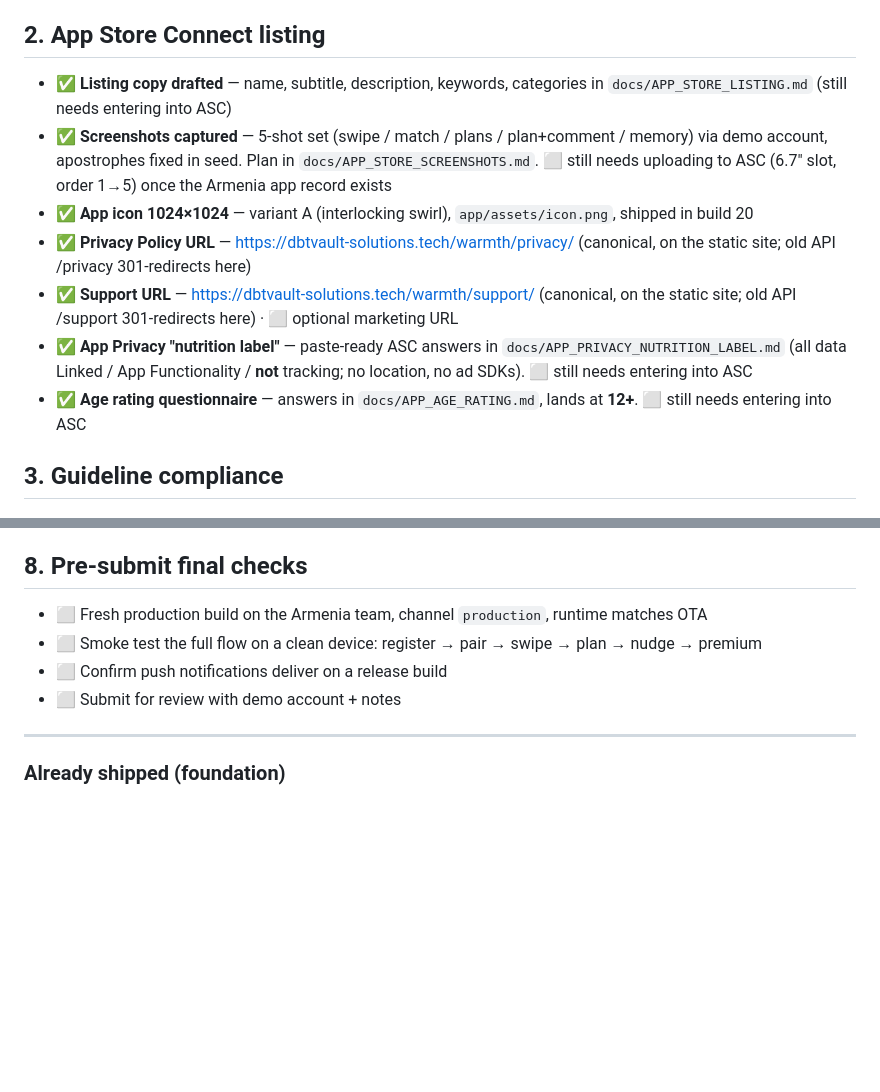
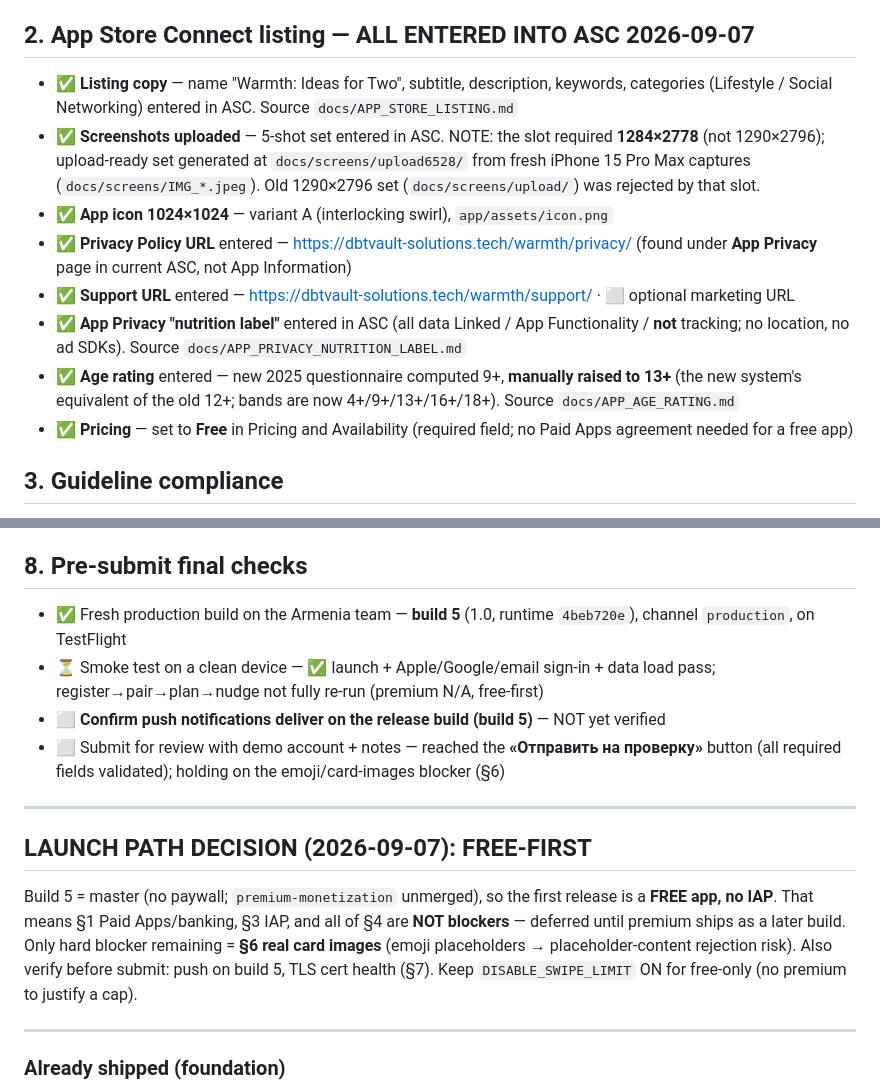
Before and after one commit to darkarchonful/warmth, a Markdown page: LAUNCH_CHECKLIST.md, 2 parts joined by grey strips. GitHub-like rendering; blank space fills up the shorter version.

Commit message:
Update launch checklist: listing entered in ASC, free-first path
Marks §2 (listing, screenshots at 1284x2778, privacy, age rating 13+,
Free pricing) as entered into App Store Connect, and build 5 in §8.
Records the free-first launch decision: no IAP in build 5, so §1 Paid
Apps/banking + §3/§4 IAP are deferred. Sole remaining hard blocker =
§6 real card images (emoji placeholders); verify push + TLS before submit.

Co-Authored-By: Claude Opus 4.8 <noreply@anthropic.com>

```diff
--- a/LAUNCH_CHECKLIST.md
+++ b/LAUNCH_CHECKLIST.md
@@ -16,14 +16,15 @@ Public iOS launch readiness. Status legend: ✅ done · ⏳ in progress · ⬜ n
 - ⬜ Sign the **Paid Applications Agreement** (required before any IAP works)
 - ⬜ Complete **banking + tax** info (W-8/tax forms) — needed for paid/IAP
 
-## 2. App Store Connect listing
-- ✅ **Listing copy drafted** — name, subtitle, description, keywords, categories in `docs/APP_STORE_LISTING.md` (still needs entering into ASC)
-- ✅ **Screenshots captured** — 5-shot set (swipe / match / plans / plan+comment / memory) via demo account, apostrophes fixed in seed. Plan in `docs/APP_STORE_SCREENSHOTS.md`. ⬜ still needs uploading to ASC (6.7" slot, order 1→5) once the Armenia app record exists
-- ✅ **App icon 1024×1024** — variant A (interlocking swirl), `app/assets/icon.png`, shipped in build 20
-- ✅ **Privacy Policy URL** — https://dbtvault-solutions.tech/warmth/privacy/ (canonical, on the static site; old API /privacy 301-redirects here)
-- ✅ **Support URL** — https://dbtvault-solutions.tech/warmth/support/ (canonical, on the static site; old API /support 301-redirects here) · ⬜ optional marketing URL
-- ✅ **App Privacy "nutrition label"** — paste-ready ASC answers in `docs/APP_PRIVACY_NUTRITION_LABEL.md` (all data Linked / App Functionality / **not** tracking; no location, no ad SDKs). ⬜ still needs entering into ASC
-- ✅ **Age rating questionnaire** — answers in `docs/APP_AGE_RATING.md`, lands at **12+**. ⬜ still needs entering into ASC
+## 2. App Store Connect listing  — ALL ENTERED INTO ASC 2026-09-07
+- ✅ **Listing copy** — name "Warmth: Ideas for Two", subtitle, description, keywords, categories (Lifestyle / Social Networking) entered in ASC. Source `docs/APP_STORE_LISTING.md`
+- ✅ **Screenshots uploaded** — 5-shot set entered in ASC. NOTE: the slot required **1284×2778** (not 1290×2796); upload-ready set generated at `docs/screens/upload6528/` from fresh iPhone 15 Pro Max captures (`docs/screens/IMG_*.jpeg`). Old 1290×2796 set (`docs/screens/upload/`) was rejected by that slot.
+- ✅ **App icon 1024×1024** — variant A (interlocking swirl), `app/assets/icon.png`
+- ✅ **Privacy Policy URL** entered — https://dbtvault-solutions.tech/warmth/privacy/ (found under **App Privacy** page in current ASC, not App Information)
+- ✅ **Support URL** entered — https://dbtvault-solutions.tech/warmth/support/ · ⬜ optional marketing URL
+- ✅ **App Privacy "nutrition label"** entered in ASC (all data Linked / App Functionality / **not** tracking; no location, no ad SDKs). Source `docs/APP_PRIVACY_NUTRITION_LABEL.md`
+- ✅ **Age rating** entered — new 2025 questionnaire computed 9+, **manually raised to 13+** (the new system's equivalent of the old 12+; bands are now 4+/9+/13+/16+/18+). Source `docs/APP_AGE_RATING.md`
+- ✅ **Pricing** — set to **Free** in Pricing and Availability (required field; no Paid Apps agreement needed for a free app)
 
 ## 3. Guideline compliance
 - ✅ **Sign in with Apple** (required alongside Google sign-in) — built
@@ -57,10 +58,15 @@ Public iOS launch readiness. Status legend: ✅ done · ⏳ in progress · ⬜ n
 - ⬜ DB indexes / partitioning review for scale
 
 ## 8. Pre-submit final checks
-- ⬜ Fresh production build on the Armenia team, channel `production`, runtime matches OTA
-- ⬜ Smoke test the full flow on a clean device: register → pair → swipe → plan → nudge → premium
-- ⬜ Confirm push notifications deliver on a release build
-- ⬜ Submit for review with demo account + notes
+- ✅ Fresh production build on the Armenia team — **build 5** (1.0, runtime `4beb720e`), channel `production`, on TestFlight
+- ⏳ Smoke test on a clean device — ✅ launch + Apple/Google/email sign-in + data load pass; register→pair→plan→nudge not fully re-run (premium N/A, free-first)
+- ⬜ **Confirm push notifications deliver on the release build (build 5)** — NOT yet verified
+- ⬜ Submit for review with demo account + notes — reached the **«Отправить на проверку»** button (all required fields validated); holding on the emoji/card-images blocker (§6)
+
+---
+
+## LAUNCH PATH DECISION (2026-09-07): FREE-FIRST
+Build 5 = master (no paywall; `premium-monetization` unmerged), so the first release is a **FREE app, no IAP**. That means §1 Paid Apps/banking, §3 IAP, and all of §4 are **NOT blockers** — deferred until premium ships as a later build. Only hard blocker remaining = **§6 real card images** (emoji placeholders → placeholder-content rejection risk). Also verify before submit: push on build 5, TLS cert health (§7). Keep `DISABLE_SWIPE_LIMIT` ON for free-only (no premium to justify a cap).
 
 ---
 
```
